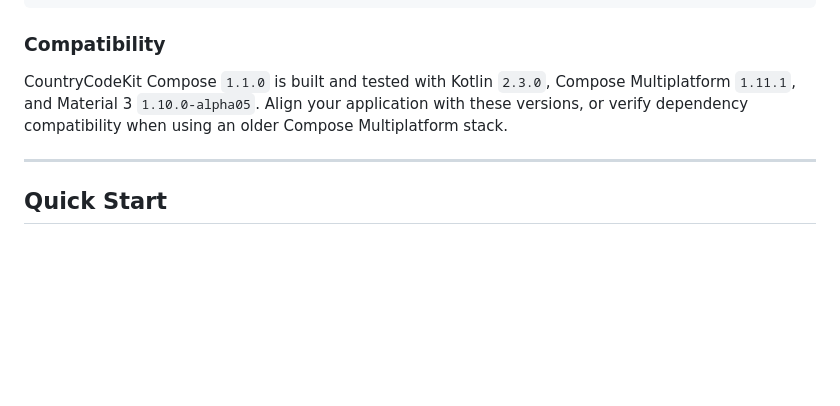
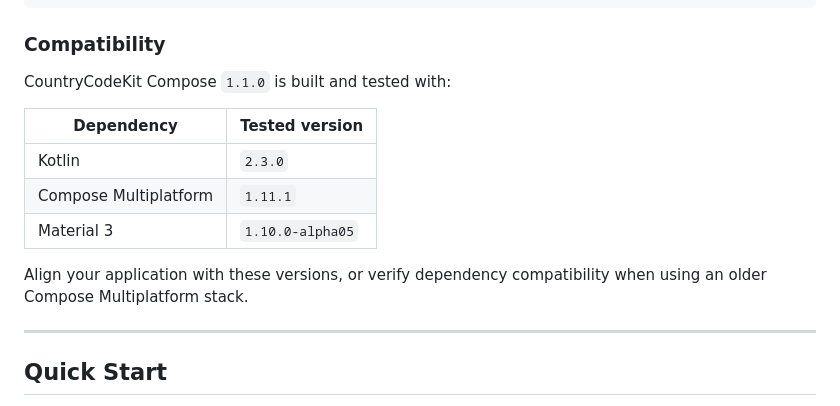
Before and after one commit to tharukack/countrycodekit, a Markdown page: README.md, the part around the change. Drawn GitHub-style; blank space fills up the shorter version.

```diff
--- a/README.md
+++ b/README.md
@@ -71,7 +71,15 @@ kotlin {
 
 ### Compatibility
 
-CountryCodeKit Compose `1.1.0` is built and tested with Kotlin `2.3.0`, Compose Multiplatform `1.11.1`, and Material 3 `1.10.0-alpha05`. Align your application with these versions, or verify dependency compatibility when using an older Compose Multiplatform stack.
+CountryCodeKit Compose `1.1.0` is built and tested with:
+
+| Dependency | Tested version |
+|---|---|
+| Kotlin | `2.3.0` |
+| Compose Multiplatform | `1.11.1` |
+| Material 3 | `1.10.0-alpha05` |
+
+Align your application with these versions, or verify dependency compatibility when using an older Compose Multiplatform stack.
 
 ---
 
```
